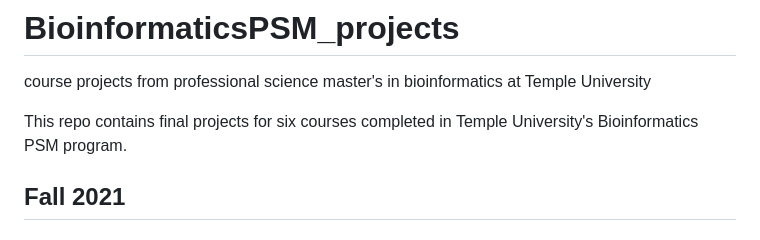
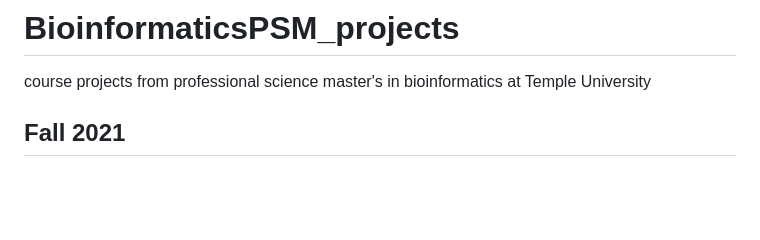
Before and after one commit to nmccloskey/BioinformaticsPSM_projects, a Markdown page: README.md, the part around the change. Rendered like a GitHub page; blank space fills up the shorter version.

```diff
--- a/README.md
+++ b/README.md
@@ -1,7 +1,5 @@
 # BioinformaticsPSM_projects
 course projects from professional science master's in bioinformatics at Temple University
-
-This repo contains final projects for six courses completed in Temple University's Bioinformatics PSM program.
 
 ## Fall 2021
 
```
